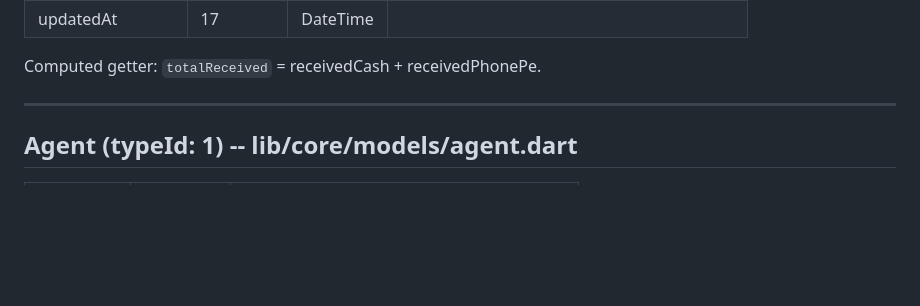
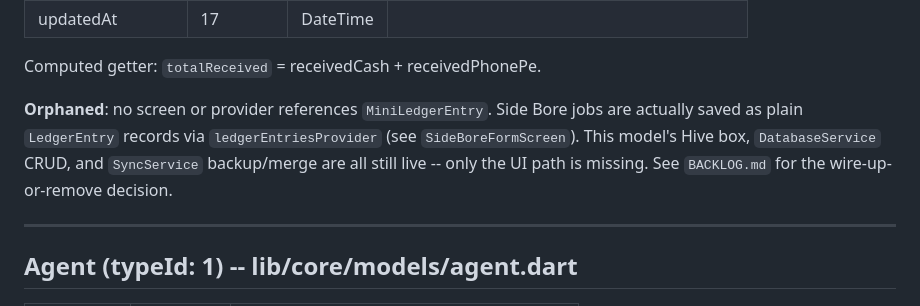
Before and after one commit to ashwinsdk/rig-ledger, a Markdown page: .claude/context/MODELS.md, the part around the change. Rendered like a GitHub page; blank space fills up the shorter version.

Commit message:
Flag MiniLedgerEntry as orphaned in MODELS.md and ARCHITECTURE.md

```diff
--- a/.claude/context/MODELS.md
+++ b/.claude/context/MODELS.md
@@ -103,6 +103,13 @@ Side Bore drilling job record (simplified version of LedgerEntry).
 | updatedAt | 17 | DateTime | |
 
 Computed getter: `totalReceived` = receivedCash + receivedPhonePe.
+
+**Orphaned**: no screen or provider references `MiniLedgerEntry`. Side Bore
+jobs are actually saved as plain `LedgerEntry` records via
+`ledgerEntriesProvider` (see `SideBoreFormScreen`). This model's Hive box,
+`DatabaseService` CRUD, and `SyncService` backup/merge are all still live --
+only the UI path is missing. See `BACKLOG.md` for the wire-up-or-remove
+decision.
 
 ---
 
```
Also changed, not shown: .claude/context/ARCHITECTURE.md (added, +148 -0 lines).
